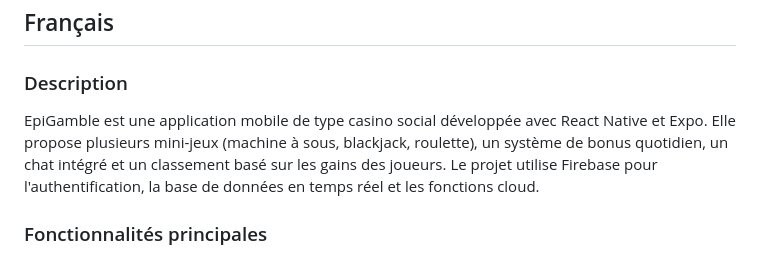
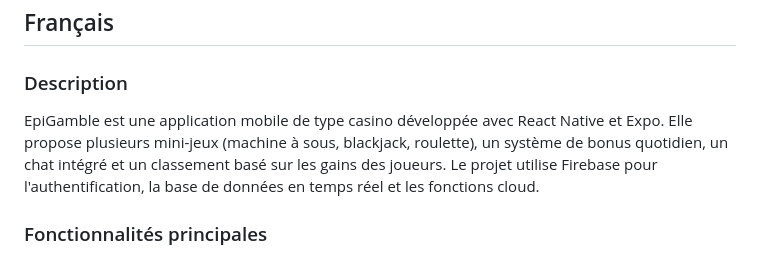
Before and after one commit to aygame101/Project-Epitech-YEP-600, a Markdown page: README.md, the part around the change. GitHub-like rendering.

```diff
--- a/README.md
+++ b/README.md
@@ -3,7 +3,7 @@
 ## Français
 
 ### Description
-EpiGamble est une application mobile de type casino social développée avec React Native et Expo. Elle propose plusieurs mini-jeux (machine à sous, blackjack, roulette), un système de bonus quotidien, un chat intégré et un classement basé sur les gains des joueurs. Le projet utilise Firebase pour l'authentification, la base de données en temps réel et les fonctions cloud.
+EpiGamble est une application mobile de type casino développée avec React Native et Expo. Elle propose plusieurs mini-jeux (machine à sous, blackjack, roulette), un système de bonus quotidien, un chat intégré et un classement basé sur les gains des joueurs. Le projet utilise Firebase pour l'authentification, la base de données en temps réel et les fonctions cloud.
 
 ### Fonctionnalités principales
 - Machine à sous avec animations et gains aléatoires
```
